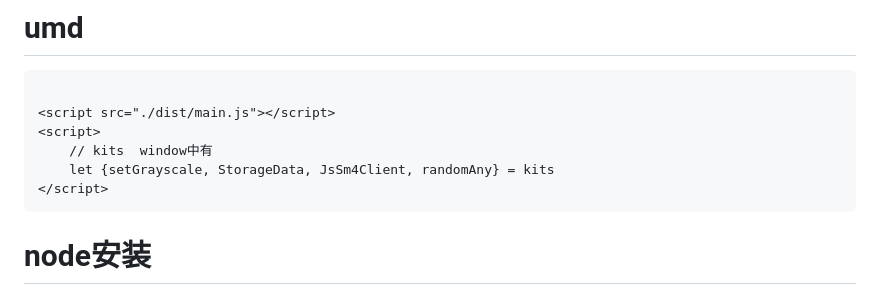
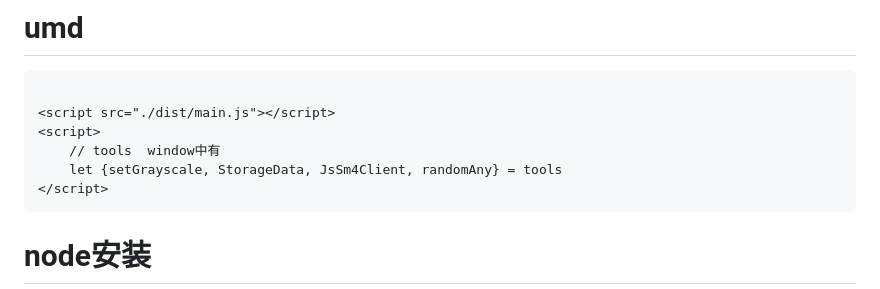
Before and after one commit to myvn/myTools, a Markdown page: README.md, the part around the change. Rendered like a GitHub page.

Commit message:
npm 1.0.7 1 library: "tools", // string,

````diff
--- a/README.md
+++ b/README.md
@@ -4,8 +4,8 @@
 
 <script src="./dist/main.js"></script>
 <script>
-    // kits  window中有
-    let {setGrayscale, StorageData, JsSm4Client, randomAny} = kits
+    // tools  window中有
+    let {setGrayscale, StorageData, JsSm4Client, randomAny} = tools
 </script>
 ```
 
````
